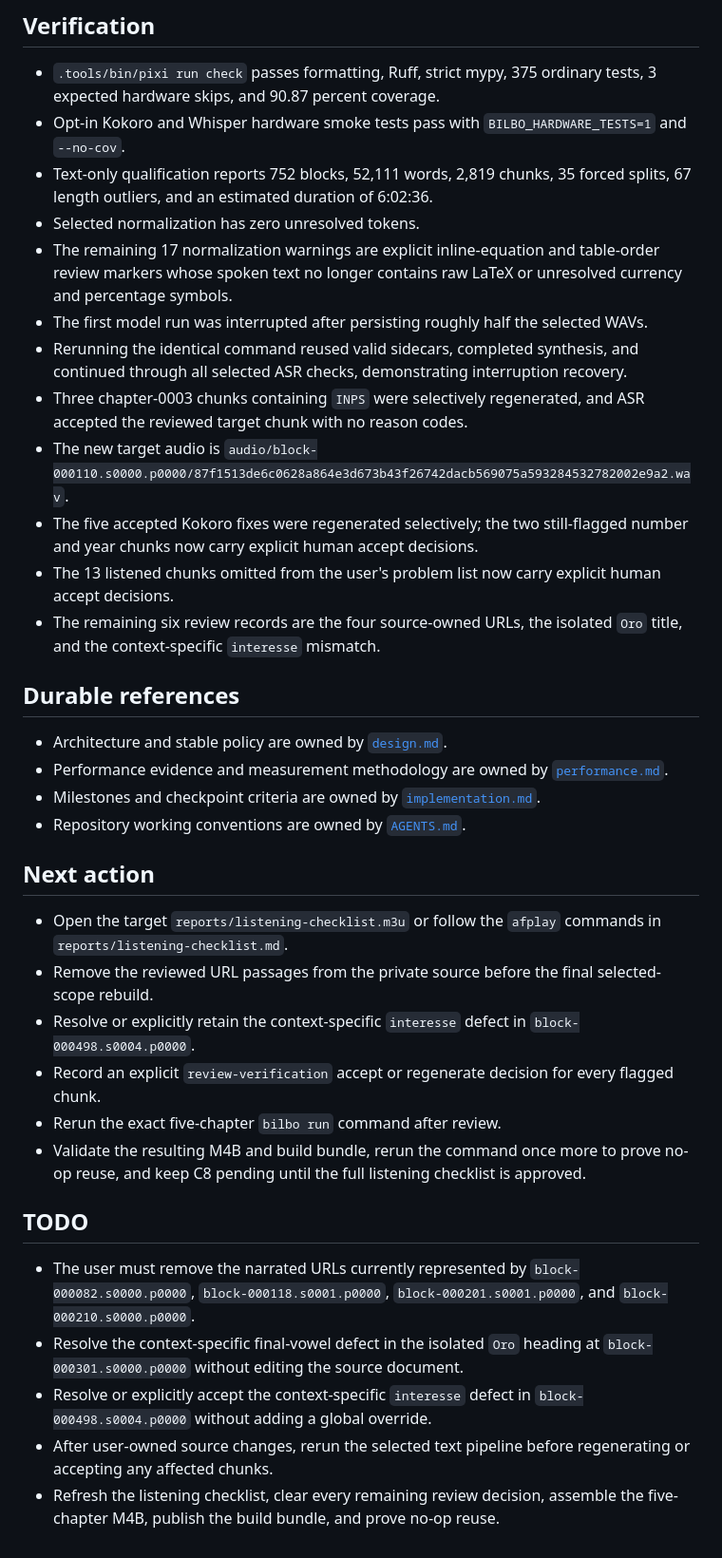
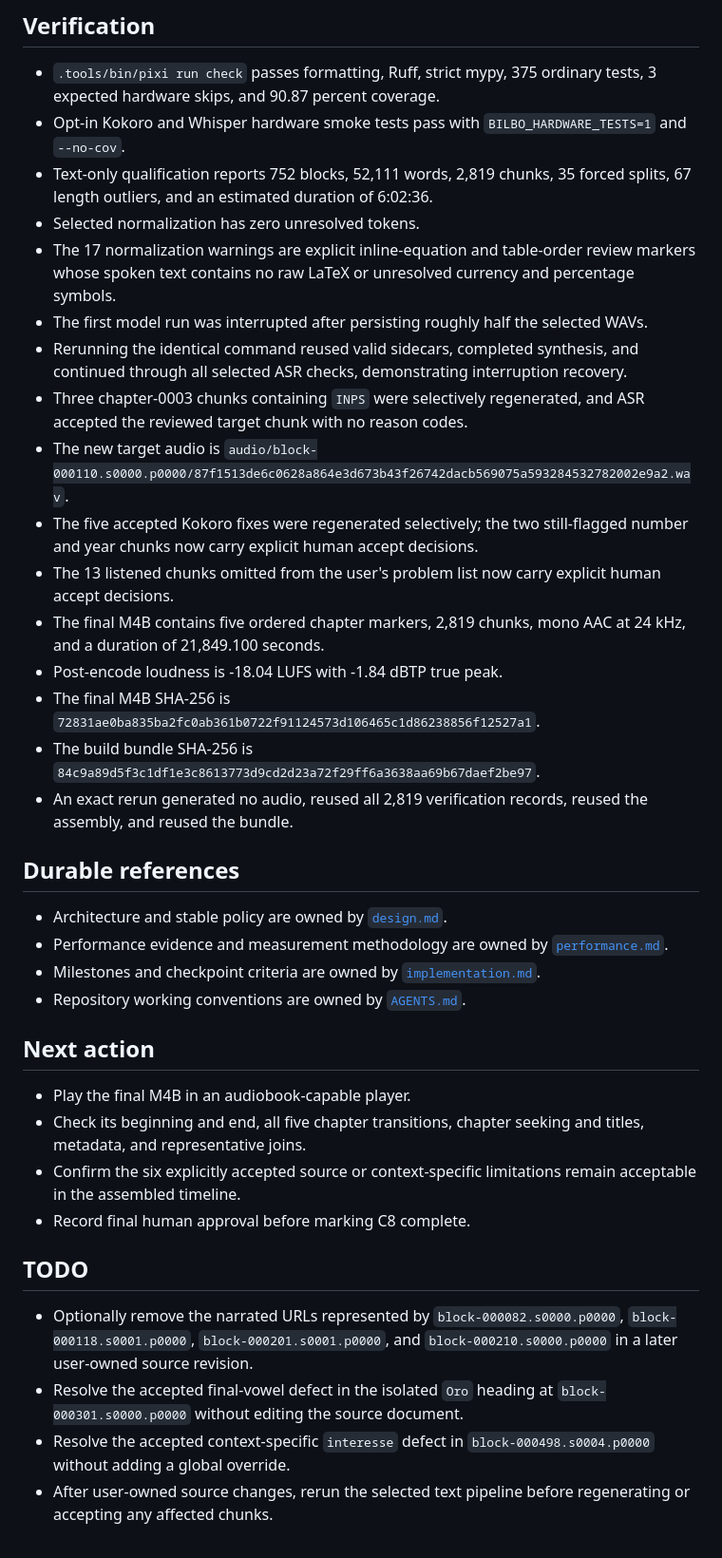
Before and after one commit to alsora/bilbo-tts, a Markdown page: HANDOFF.md, the part around one of its changes. Shown at 95% size. Rendered like a GitHub page.

Commit message:
docs: record assembled C8 candidate
Capture the validated five-chapter M4B, reproducible bundle, accepted limitations, and successful no-op rerun pending final playback approval.

Co-authored-by: Cursor <cursoragent@cursor.com>

```diff
--- a/HANDOFF.md
+++ b/HANDOFF.md
@@ -26,14 +28,18 @@
 - Opt-in Kokoro and Whisper hardware smoke tests pass with `BILBO_HARDWARE_TESTS=1` and `--no-cov`.
 - Text-only qualification reports 752 blocks, 52,111 words, 2,819 chunks, 35 forced splits, 67 length outliers, and an estimated duration of 6:02:36.
 - Selected normalization has zero unresolved tokens.
-- The remaining 17 normalization warnings are explicit inline-equation and table-order review markers whose spoken text no longer contains raw LaTeX or unresolved currency and percentage symbols.
+- The 17 normalization warnings are explicit inline-equation and table-order review markers whose spoken text contains no raw LaTeX or unresolved currency and percentage symbols.
 - The first model run was interrupted after persisting roughly half the selected WAVs.
 - Rerunning the identical command reused valid sidecars, completed synthesis, and continued through all selected ASR checks, demonstrating interruption recovery.
 - Three chapter-0003 chunks containing `INPS` were selectively regenerated, and ASR accepted the reviewed target chunk with no reason codes.
 - The new target audio is `audio/block-000110.s0000.p0000/87f1513de6c0628a864e3d673b43f26742dacb569075a593284532782002e9a2.wav`.
 - The five accepted Kokoro fixes were regenerated selectively; the two still-flagged number and year chunks now carry explicit human accept decisions.
 - The 13 listened chunks omitted from the user's problem list now carry explicit human accept decisions.
-- The remaining six review records are the four source-owned URLs, the isolated `Oro` title, and the context-specific `interesse` mismatch.
+- The final M4B contains five ordered chapter markers, 2,819 chunks, mono AAC at 24 kHz, and a duration of 21,849.100 seconds.
+- Post-encode loudness is -18.04 LUFS with -1.84 dBTP true peak.
+- The final M4B SHA-256 is `72831ae0ba835ba2fc0ab361b0722f91124573d106465c1d86238856f12527a1`.
+- The build bundle SHA-256 is `84c9a89d5f3c1df1e3c8613773d9cd2d23a72f29ff6a3638aa69b67daef2be97`.
+- An exact rerun generated no audio, reused all 2,819 verification records, reused the assembly, and reused the bundle.
 
 ## Durable references
 
@@ -44,17 +50,14 @@
 
 ## Next action
 
-- Open the target `reports/listening-checklist.m3u` or follow the `afplay` commands in `reports/listening-checklist.md`.
-- Remove the reviewed URL passages from the private source before the final selected-scope rebuild.
-- Resolve or explicitly retain the context-specific `interesse` defect in `block-000498.s0004.p0000`.
-- Record an explicit `review-verification` accept or regenerate decision for every flagged chunk.
-- Rerun the exact five-chapter `bilbo run` command after review.
-- Validate the resulting M4B and build bundle, rerun the command once more to prove no-op reuse, and keep C8 pending until the full listening checklist is approved.
+- Play the final M4B in an audiobook-capable player.
+- Check its beginning and end, all five chapter transitions, chapter seeking and titles, metadata, and representative joins.
+- Confirm the six explicitly accepted source or context-specific limitations remain acceptable in the assembled timeline.
+- Record final human approval before marking C8 complete.
 
 ## TODO
 
-- The user must remove the narrated URLs currently represented by `block-000082.s0000.p0000`, `block-000118.s0001.p0000`, `block-000201.s0001.p0000`, and `block-000210.s0000.p0000`.
-- Resolve the context-specific final-vowel defect in the isolated `Oro` heading at `block-000301.s0000.p0000` without editing the source document.
-- Resolve or explicitly accept the context-specific `interesse` defect in `block-000498.s0004.p0000` without adding a global override.
+- Optionally remove the narrated URLs represented by `block-000082.s0000.p0000`, `block-000118.s0001.p0000`, `block-000201.s0001.p0000`, and `block-000210.s0000.p0000` in a later user-owned source revision.
+- Resolve the accepted final-vowel defect in the isolated `Oro` heading at `block-000301.s0000.p0000` without editing the source document.
+- Resolve the accepted context-specific `interesse` defect in `block-000498.s0004.p0000` without adding a global override.
 - After user-owned source changes, rerun the selected text pipeline before regenerating or accepting any affected chunks.
-- Refresh the listening checklist, clear every remaining review decision, assemble the five-chapter M4B, publish the build bundle, and prove no-op reuse.
```
Also changed, not shown: other parts of HANDOFF.md (+7 -5 lines).
